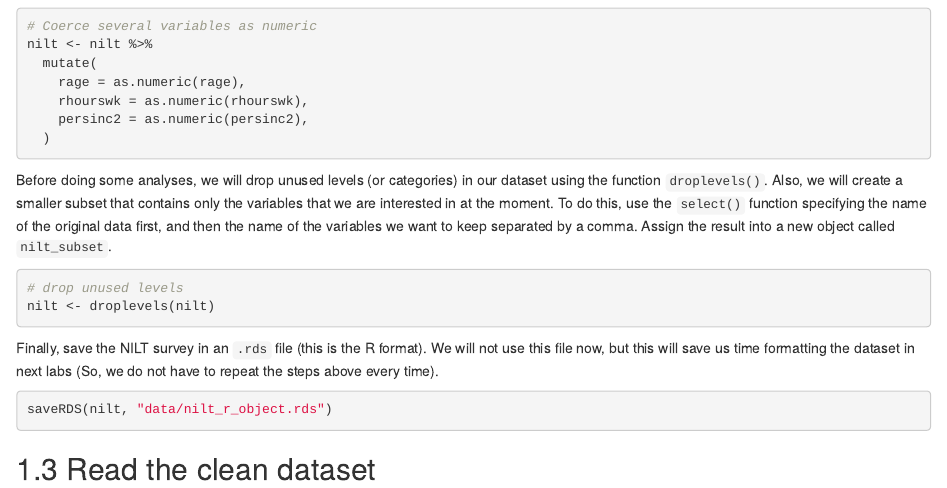
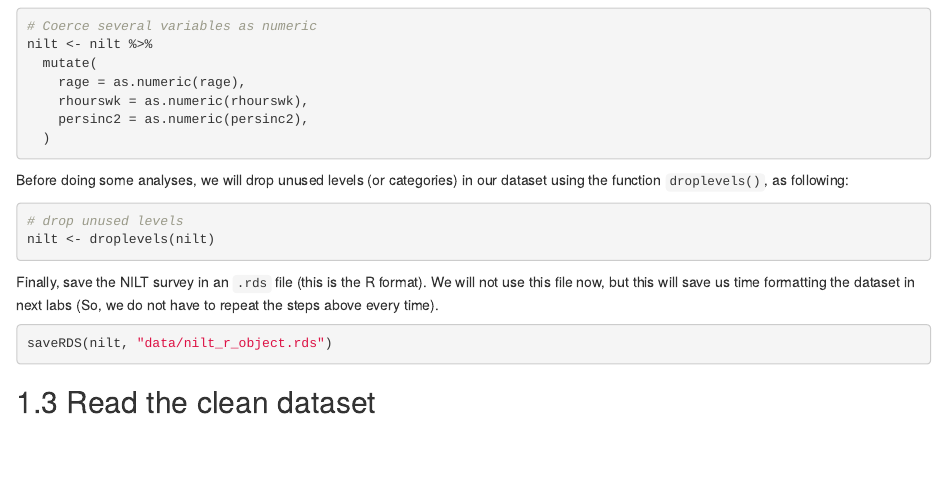
Before and after one commit to rafavdz/quants_workbook, an R Markdown document (03-Lab3.Rmd): the page in a window 1100 px wide, from 2330 px down. Rendered offline with R 4.5, knitr and Pandoc, with nearby package versions; drawn as R Markdown's standard HTML page in place of the format the file asks for.

Commit message:
Removed the line about the select function (this is part of Ch. 4, now).

````diff
--- a/03-Lab3.Rmd
+++ b/03-Lab3.Rmd
@@ -82,7 +82,7 @@ nilt <- nilt %>%
   )
 ```
 
-Before doing some analyses, we will drop unused levels (or categories) in our dataset using the function `droplevels()`. Also, we will create a smaller subset that contains only the variables that we are interested in at the moment. To do this, use the `select()` function specifying the name of the original data first, and then the name of the variables we want to keep separated by a comma. Assign the result into a new object called `nilt_subset`.
+Before doing some analyses, we will drop unused levels (or categories) in our dataset using the function `droplevels()`, as following:
 
 ```{r}
 # drop unused levels
````
Also changed, not shown: data/nilt_r_object.rds.
